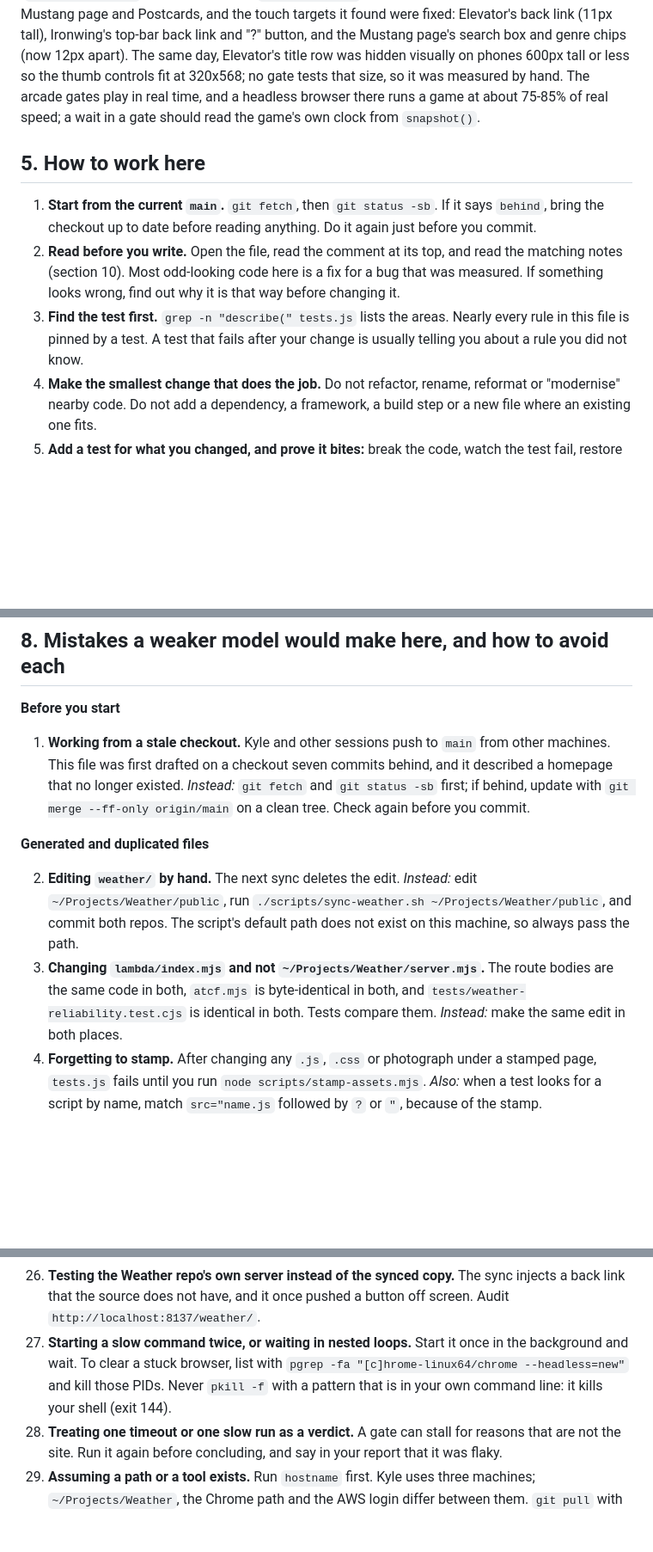
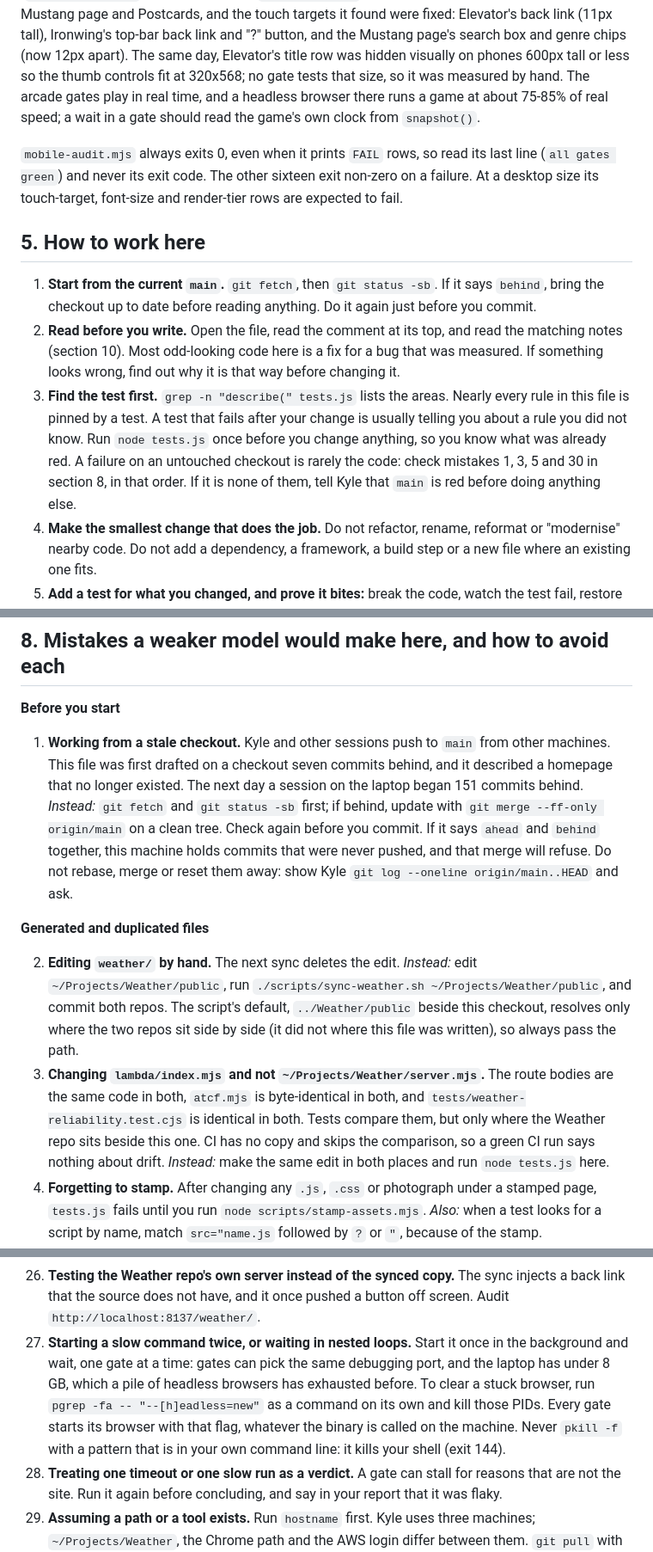
Before and after one commit to ShaKy8/CountdownToRetirement, a Markdown page: CLAUDE.md, 3 parts joined by grey strips. Shown at 86% size. GitHub-like rendering; blank space fills up the shorter version.

Commit message:
CLAUDE.md: corrections from checking it against the code on the laptop
- atmos.v1, the console's saved place, favourites and settings, joins the
  list of permanent storage keys; it was missing.
- mobile-audit.mjs always exits 0, so read its last line, not its exit code.
- The stuck-browser pgrep matched only one machine's Chrome path and found
  nothing on the laptop; "--[h]eadless=new" matches every gate's browser.
- The two-repo drift tests skip when the Weather repo is not beside this
  one, so a green CI run says nothing about drift.
- The sync's default path resolves wherever the repos are siblings; passing
  the path is still the rule.
- What to do when a checkout is ahead and behind at once (the laptop was 1
  ahead, 151 behind): show Kyle, do not reset the commits away.
- Run node tests.js once before changing anything, to know what was red.

project-notes.md lists the two machine-specific statements in its stale
spots header. Docs only; no deployed path changes.

Co-Authored-By: Claude Opus 5.5 <noreply@anthropic.com>

```diff
--- a/CLAUDE.md
+++ b/CLAUDE.md
@@ -216,6 +216,11 @@ tests that size, so it was measured by hand. The arcade gates play in real time,
 browser there runs a game at about 75-85% of real speed; a wait in a gate
 should read the game's own clock from `snapshot()`.
 
+`mobile-audit.mjs` always exits 0, even when it prints `FAIL` rows, so read
+its last line (`all gates green`) and never its exit code. The other sixteen
+exit non-zero on a failure. At a desktop size its touch-target, font-size and
+render-tier rows are expected to fail.
+
 ## 5. How to work here
 
 1. **Start from the current `main`.** `git fetch`, then `git status -sb`. If
@@ -227,7 +232,11 @@ should read the game's own clock from `snapshot()`.
    that way before changing it.
 3. **Find the test first.** `grep -n "describe(" tests.js` lists the areas.
    Nearly every rule in this file is pinned by a test. A test that fails after
-   your change is usually telling you about a rule you did not know.
+   your change is usually telling you about a rule you did not know. Run
+   `node tests.js` once before you change anything, so you know what was
+   already red. A failure on an untouched checkout is rarely the code: check
+   mistakes 1, 3, 5 and 30 in section 8, in that order. If it is none of
+   them, tell Kyle that `main` is red before doing anything else.
 4. **Make the smallest change that does the job.** Do not refactor, rename,
    reformat or "modernise" nearby code. Do not add a dependency, a framework,
    a build step or a new file where an existing one fits.
@@ -373,22 +383,30 @@ tag mark the commit before each recent release; leave them alone.
 
 1. **Working from a stale checkout.** Kyle and other sessions push to `main`
    from other machines. This file was first drafted on a checkout seven
-   commits behind, and it described a homepage that no longer existed.
+   commits behind, and it described a homepage that no longer existed. The
+   next day a session on the laptop began 151 commits behind.
    *Instead:* `git fetch` and `git status -sb` first; if behind, update with
    `git merge --ff-only origin/main` on a clean tree. Check again before you
-   commit.
+   commit. If it says `ahead` and `behind` together, this machine holds
+   commits that were never pushed, and that merge will refuse. Do not rebase,
+   merge or reset them away: show Kyle `git log --oneline origin/main..HEAD`
+   and ask.
 
 **Generated and duplicated files**
 
 2. **Editing `weather/` by hand.** The next sync deletes the edit. *Instead:*
    edit `~/Projects/Weather/public`, run
    `./scripts/sync-weather.sh ~/Projects/Weather/public`, and commit both
-   repos. The script's default path does not exist on this machine, so always
-   pass the path.
+   repos. The script's default, `../Weather/public` beside this checkout,
+   resolves only where the two repos sit side by side (it did not where this
+   file was written), so always pass the path.
 3. **Changing `lambda/index.mjs` and not `~/Projects/Weather/server.mjs`.**
    The route bodies are the same code in both, `atcf.mjs` is byte-identical in
    both, and `tests/weather-reliability.test.cjs` is identical in both. Tests
-   compare them. *Instead:* make the same edit in both places.
+   compare them, but only where the Weather repo sits beside this one. CI has
+   no copy and skips the comparison, so a green CI run says nothing about
+   drift. *Instead:* make the same edit in both places and run
+   `node tests.js` here.
 4. **Forgetting to stamp.** After changing any `.js`, `.css` or photograph
    under a stamped page, `tests.js` fails until you run
    `node scripts/stamp-assets.mjs`. *Also:* when a test looks for a script by
@@ -515,10 +533,13 @@ tag mark the commit before each recent release; leave them alone.
     sync injects a back link that the source does not have, and it once pushed
     a button off screen. Audit `http://localhost:8137/weather/`.
 27. **Starting a slow command twice, or waiting in nested loops.** Start it
-    once in the background and wait. To clear a stuck browser, list with
-    `pgrep -fa "[c]hrome-linux64/chrome --headless=new"` and kill those PIDs.
-    Never `pkill -f` with a pattern that is in your own command line: it
-    kills your shell (exit 144).
+    once in the background and wait, one gate at a time: gates can pick the
+    same debugging port, and the laptop has under 8 GB, which a pile of
+    headless browsers has exhausted before. To clear a stuck browser, run
+    `pgrep -fa -- "--[h]eadless=new"` as a command on its own and kill those
+    PIDs. Every gate starts its browser with that flag, whatever the binary
+    is called on the machine. Never `pkill -f` with a pattern that is in your
+    own command line: it kills your shell (exit 144).
 28. **Treating one timeout or one slow run as a verdict.** A gate can stall
     for reasons that are not the site. Run it again before concluding, and
     say in your report that it was flaky.
```
Also changed, not shown: other parts of CLAUDE.md (+3 -2 lines), docs/project-notes.md (+7 -0 lines).
